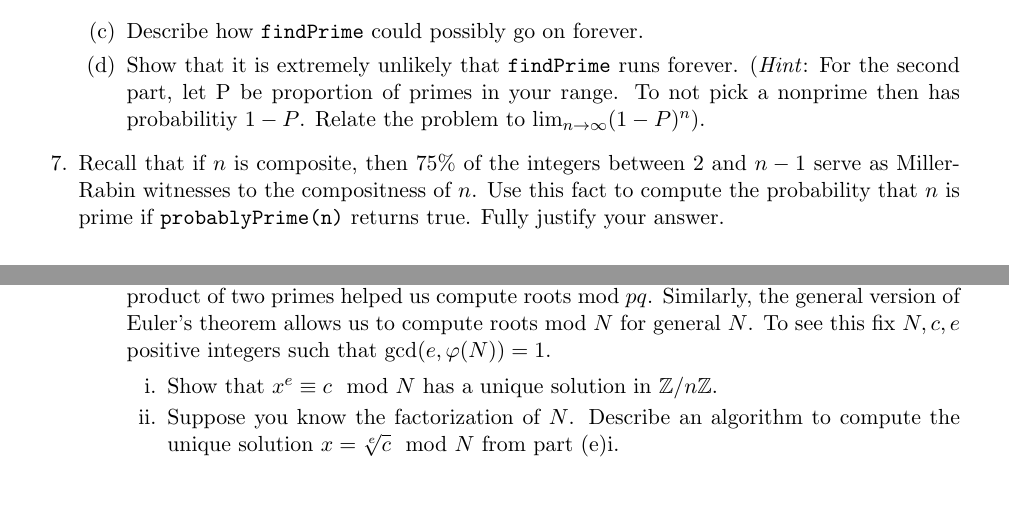
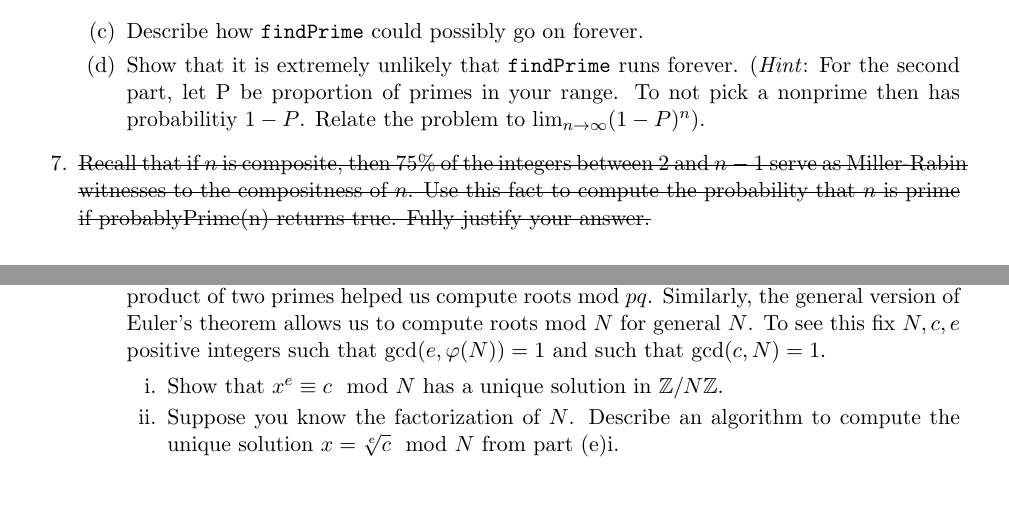
Before and after one commit to gdorfsmanhopkins/gdorfsmanhopkins.github.io, a LaTeX document (m116f20/TH1.tex): two parts of pages 3 and 4 of 4, joined at a grey line, cut so that both start at the same text. Compiled offline with pdfLaTeX.

Commit message:
A few typos

```diff
--- a/m116f20/TH1.tex
+++ b/m116f20/TH1.tex
@@ -10,6 +10,7 @@
 \usepackage{tikz-cd}
 \usepackage{tikz}
 \usepackage{seqsplit}
+\usepackage{ulem}
 \AtBeginEnvironment{proof}{\color{blue}}
 \newtheorem{theorem}{Theorem}
 \newtheorem{proposition}{Proposition}
@@ -195,7 +196,7 @@ If you have questions, please reach out to me ASAP.  Ok, let's get started.  Hav
   \end{enumerate}
   }
   \item{
-  Recall that if $n$ is composite, then 75\% of the integers between 2 and $n-1$ serve as Miller-Rabin witnesses to the compositness of $n$.  Use this fact to compute the probability that $n$ is prime if \verb|probablyPrime(n)| returns true.  Fully justify your answer.
+  \sout{Recall that if $n$ is composite, then 75\% of the integers between 2 and $n-1$ serve as Miller-Rabin witnesses to the compositness of $n$.  Use this fact to compute the probability that $n$ is prime if probablyPrime(n) returns true.  Fully justify your answer.}
   }
   \item{
   We finish by proving the general case of Euler's theorem, and using this to show that the generalized RSA problem of solving $x^e\equiv c\mod N$ for $x$ can be solved by factoring $N$.  First let's review the following definition.
@@ -238,10 +239,10 @@ If you have questions, please reach out to me ASAP.  Ok, let's get started.  Hav
     \end{enumerate}
     }
     \item{
-    Fermat's little theorem helped us compute roots mod $p$, and Euler's theorem for the product of two primes helped us compute roots mod $pq$.  Similarly, the general version of Euler's theorem allows us to compute roots mod $N$ for general $N$.  To see this fix $N,c,e$ positive integers such that $\gcd(e,\varphi(N)) = 1$.
+    Fermat's little theorem helped us compute roots mod $p$, and Euler's theorem for the product of two primes helped us compute roots mod $pq$.  Similarly, the general version of Euler's theorem allows us to compute roots mod $N$ for general $N$.  To see this fix $N,c,e$ positive integers such that $\gcd(e,\varphi(N)) = 1$ and such that $\gcd(c,N)=1$.
     \begin{enumerate}
       \item{
-      Show that $x^e\equiv c\mod N$ has a unique solution in $\bZ/n\bZ$.
+      Show that $x^e\equiv c\mod N$ has a unique solution in $\bZ/N\bZ$.
       }
       \item{
       Suppose you know the factorization of $N$.  Describe an algorithm to compute the unique solution $x = \sqrt[e]{c}\mod N$ from part (e)i.
```
Also changed, not shown: m116f20/TH1.pdf.
